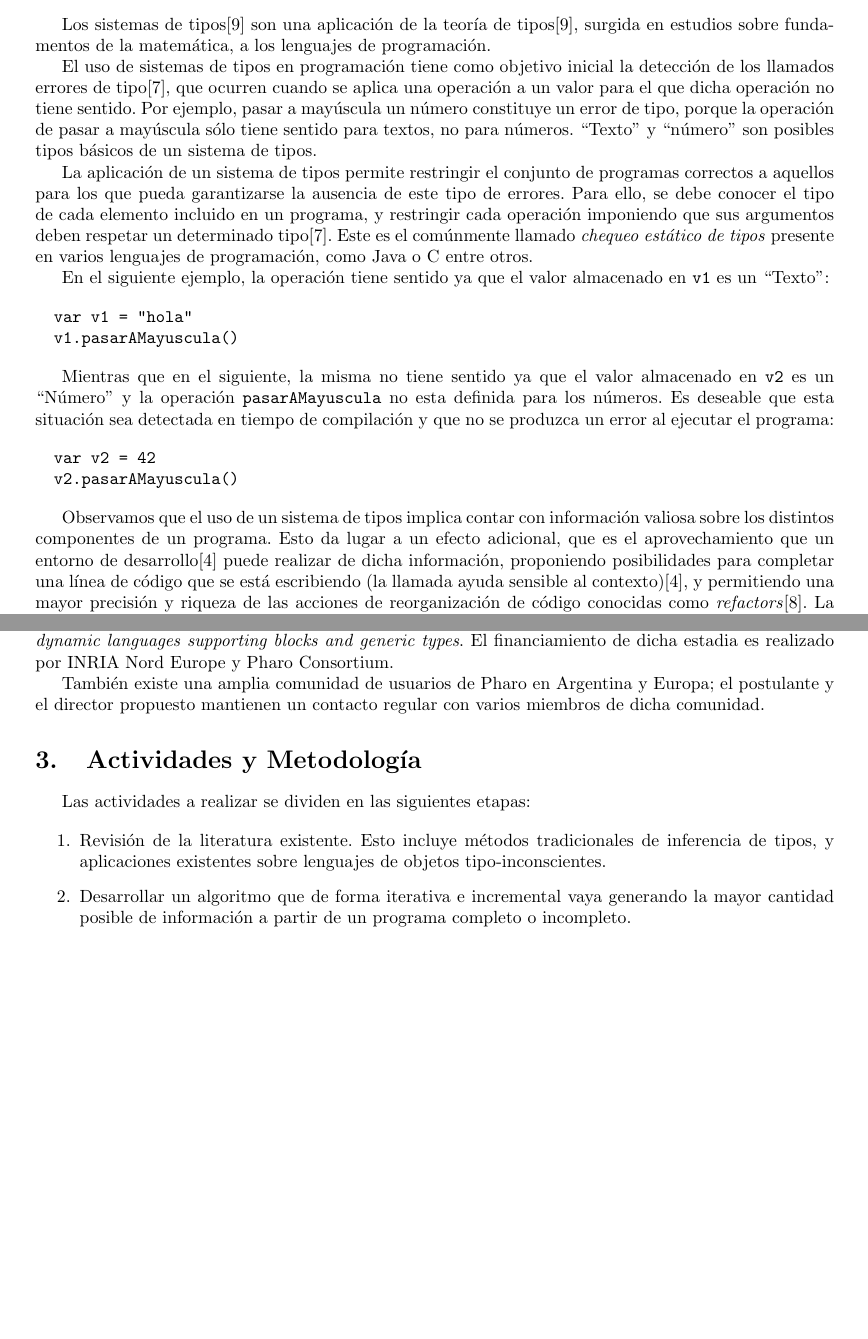
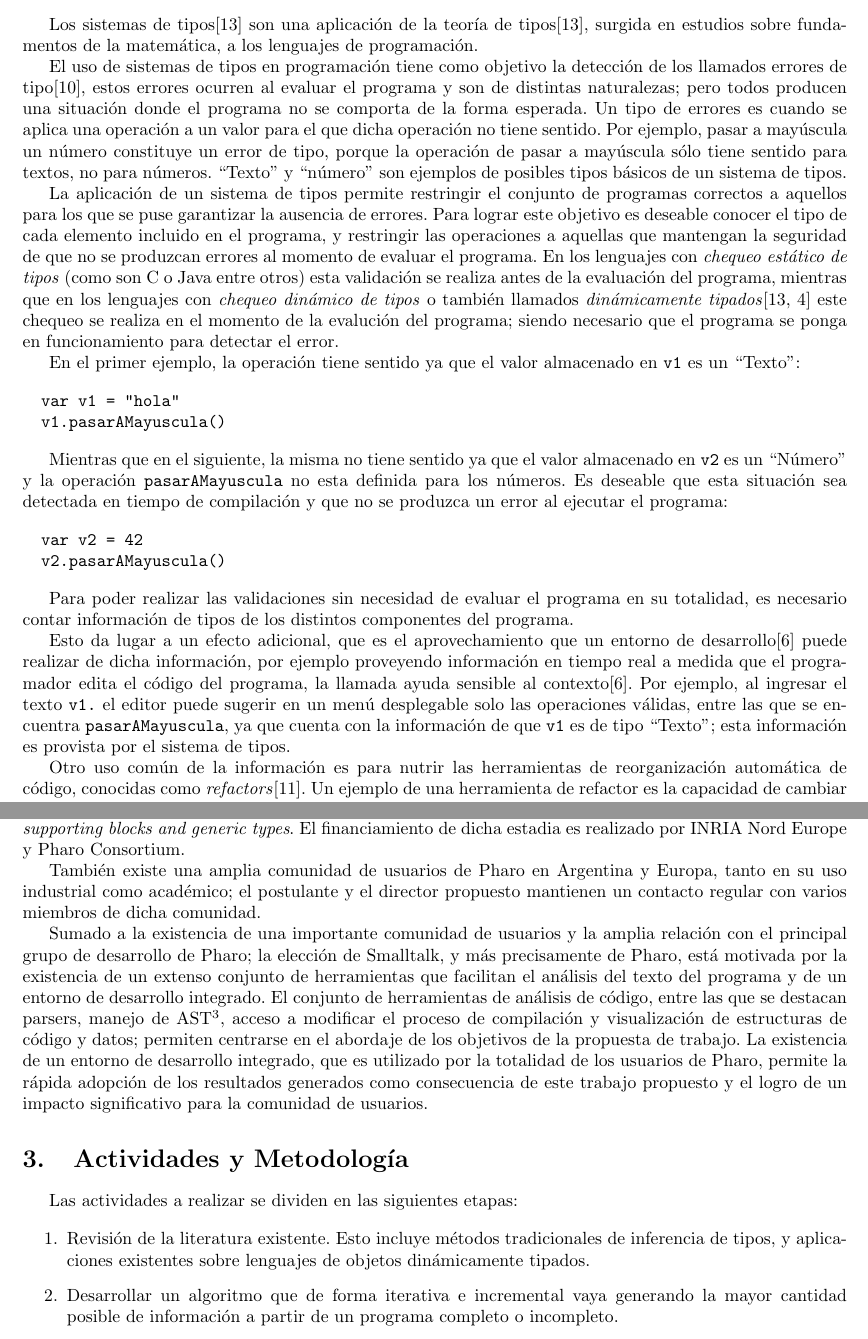
Before and after one commit to tesonep/plan-tesis, a LaTeX thesis (plan-tesis.tex): two parts of pages 1 and 4 of 5, joined at a grey line, cut so that both start at the same text, the shorter picture padded with empty space. Compiled offline with pdfLaTeX.

Commit message:
Cambios propuestos por Edu

```diff
--- a/plan-tesis.tex
+++ b/plan-tesis.tex
@@ -1,10 +1,10 @@
 \documentclass[a4paper,10pt]{article}
 \usepackage[utf8]{inputenc}
 \usepackage[spanish]{babel}
-\usepackage[margin=1in]{geometry}
+\usepackage[margin=0.9in]{geometry}
 
 %opening
-\title{Herramientas de Refactor e Información Contextual basado en Inferencia de Tipos para lenguajes tipo-inconsientes.\\
+\title{Herramientas de Refactor e Información Contextual basado en Inferencia de Tipos para lenguajes dinámicamente tipados.\\
 -- Propuesta de tesis doctoral -- }
 
 \author{Pablo Tesone}
@@ -19,12 +19,17 @@
 
 Los sistemas de tipos\cite{Pier02a} son una aplicación de la teoría de tipos\cite{Pier02a}, surgida en estudios sobre fundamentos de la matemática, a los lenguajes de programación.
 
-El uso de sistemas de tipos en programación tiene como objetivo inicial la detección de los llamados errores de tipo\cite{Miln78a}, que ocurren cuando se aplica una operación  a un valor para el que dicha operación no tiene sentido. Por ejemplo, pasar a mayúscula un número constituye un error de tipo, porque la operación de pasar a mayúscula sólo tiene sentido para textos, no para números.
-``Texto'' y ``número'' son posibles tipos básicos de un sistema de tipos.
+El uso de sistemas de tipos en programación tiene como objetivo la detección de los llamados errores de tipo\cite{Miln78a}, estos errores ocurren al evaluar el programa y son de distintas naturalezas; pero todos producen una situación donde el programa no se comporta de la forma esperada. Un tipo de errores es cuando se aplica una operación a un valor para el que dicha operación no tiene sentido. Por ejemplo, pasar a mayúscula un número constituye un error de tipo, porque la operación de pasar a mayúscula sólo tiene sentido para textos, no para números.
+``Texto'' y ``número'' son ejemplos de posibles tipos básicos de un sistema de tipos.
 
-La aplicación de un sistema de tipos permite restringir el conjunto de programas correctos a aquellos para los que pueda garantizarse la ausencia de este tipo de errores. Para ello, se debe conocer el tipo de cada elemento incluido en un programa, y restringir cada operación imponiendo que sus argumentos deben respetar un determinado tipo\cite{Miln78a}. Este es el comúnmente llamado \emph{chequeo estático de tipos} presente en varios lenguajes de programación, como Java o C entre otros.
+% El uso de sistemas de tipos en programación tiene como objetivo inicial la detección de los llamados errores de tipo\cite{Miln78a}, que ocurren cuando se aplica una operación a un valor para el que dicha operación no tiene sentido. Por ejemplo, pasar a mayúscula un número constituye un error de tipo, porque la operación de pasar a mayúscula sólo tiene sentido para textos, no para números.
+% ``Texto'' y ``número'' son posibles tipos básicos de un sistema de tipos.
 
-En el siguiente ejemplo, la operación tiene sentido ya que el valor almacenado en \verb|v1| es un ``Texto'':
+La aplicación de un sistema de tipos permite restringir el conjunto de programas correctos a aquellos para los que se puse garantizar la ausencia de errores. Para lograr este objetivo es deseable conocer el tipo de cada elemento incluido en el programa, y restringir las operaciones a aquellas que mantengan la seguridad de que no se produzcan errores al momento de evaluar el programa. En los lenguajes con \emph{chequeo estático de tipos} (como son C o Java entre otros) esta validación se realiza antes de la evaluación del programa, mientras que en los lenguajes con \emph{chequeo dinámico de tipos} o también llamados \emph{dinámicamente tipados}\cite{Pier02a,Card85c} este chequeo se realiza en el momento de la evalución del programa; siendo necesario que el programa se ponga en funcionamiento para detectar el error.
+
+% La aplicación de un sistema de tipos permite restringir el conjunto de programas correctos a aquellos para los que pueda garantizarse la ausencia de errores. Para ello, se debe conocer el tipo de cada elemento incluido en un programa, y restringir cada operación imponiendo que sus argumentos deben respetar un determinado tipo\cite{Miln78a}. Este es el comúnmente llamado \emph{chequeo estático de tipos} presente en varios lenguajes de programación, como Java o C entre otros.
+
+En el primer ejemplo, la operación tiene sentido ya que el valor almacenado en \verb|v1| es un ``Texto'':
 
 \begin{verbatim}
   var v1 = "hola"
@@ -38,5 +43,14 @@ Mientras que en el siguiente, la misma no tiene sentido ya que el valor almacena
   v2.pasarAMayuscula()
 \end{verbatim}
 
-Observamos que el uso de un sistema de tipos implica contar con información valiosa sobre los distintos componentes de un programa.
-Esto da lugar a un efecto adicional, que es el aprovechamiento que un entorno de desarrollo\cite{haber86a} puede realizar de dicha información, proponiendo posibilidades para completar una línea de código que se está escribiendo (la llamada ayuda sensible al contexto)\cite{haber86a}, y permitiendo una mayor precisión y riqueza de las acciones de reorganización de código conocidas como \emph{refactors}\cite{Opdyke92a}.
+% Observamos que el uso de un sistema de tipos implica contar con información valiosa sobre los distintos componentes de un programa.
+Para poder realizar las validaciones sin necesidad de evaluar el programa en su totalidad, es necesario contar información de tipos de los distintos componentes del programa.
+
+Esto da lugar a un efecto adicional, que es el aprovechamiento que un entorno de desarrollo\cite{haber86a} puede realizar de dicha información,
+por ejemplo proveyendo información en tiempo real a medida que el programador edita el código del programa, la llamada ayuda sensible al contexto\cite{haber86a}. Por ejemplo, al ingresar el texto \verb|v1.| el editor puede sugerir en un menú desplegable solo las operaciones válidas, entre las que se encuentra \verb|pasarAMayuscula|, ya que cuenta con la información de que \verb|v1| es de tipo ``Texto''; esta información es provista por el sistema de tipos.
+
+% proponiendo posibilidades para completar una línea de código que se está escribiendo (la llamada ayuda sensible al contexto)\cite{haber86a}, y
+% permitiendo una mayor precisión y riqueza de las acciones de reorganización de código conocidas como \emph{refactors}\cite{Opdyke92a}.
+
+Otro uso común de la información es para nutrir las herramientas de reorganización automática de código, conocidas como \emph{refactors}\cite{Opdyke92a}.
+Un ejemplo de una herramienta de refactor es la capacidad de cambiar el nombre de una operación en su definición y en todos los lugares donde se usa; todo de forma automática. Supongamos que tenemos dos operaciones llamadas ``multiplicar'', una sobre los números (que multiplica el número original con el pasado como parámetro) y una sobre los textos (que repite el texto la cantidad de veces recibida por parámetro). Por motivos de calidad del código, el programador desea cambiar el nombre la de la segunda. Pero este cambio solo se debe hacer en los usos donde el objeto modificado es un texto, manteniendo sin cambio el uso sobre los números. Para poder lograrlo es necesario contar con el detalle del tipo de cada parte del programa.
@@ -144,14 +155,21 @@ Cabe mencionar que se cuenta con amplia colaboración con el equipo que realiza
 
 Un ejemplo de esta continua colaboración es que el postulante realizará una estadía durante los meses de Agosto a Diciembre de 2015, en el laboratorio antes señalado para la continuación de la línea de investigación propuesta en \emph{An extensible constraint based type inference algorithm for object-oriented dynamic languages supporting blocks and generic types}. El financiamiento de dicha estadia es realizado por INRIA Nord Europe y Pharo Consortium.
 
-También existe una amplia comunidad de usuarios de Pharo en Argentina y Europa; el postulante y el director propuesto mantienen un contacto regular con varios miembros de dicha comunidad.
+También existe una amplia comunidad de usuarios de Pharo en Argentina y Europa, tanto en su uso industrial como académico; el postulante y el director propuesto mantienen un contacto regular con varios miembros de dicha comunidad.
+
+Sumado a la existencia de una importante comunidad de usuarios y la amplia relación con el principal grupo de desarrollo de Pharo; la elección de Smalltalk, y más precisamente de Pharo, está motivada por la existencia de un extenso conjunto de herramientas que facilitan el análisis del texto del programa y de un entorno de desarrollo integrado.
+El conjunto de herramientas de análisis de código, entre las que se destacan parsers, manejo de AST\footnote{Abstract Syntax Tree}, acceso a modificar el proceso de compilación y visualización de estructuras de código y datos; permiten centrarse en el abordaje de los objetivos de la propuesta de trabajo.
+La existencia de un entorno de desarrollo integrado, que es utilizado por la totalidad de los usuarios de Pharo, permite la rápida adopción de los resultados generados como consecuencia de este trabajo propuesto y el logro de un impacto significativo para la comunidad de usuarios.
+
+% esta guiada por la existencia de un extenso conjunto de herramientas que facilitan el análisis del texto del programa (como son parsers, manejo de AST y acceso a modificar el proceso de compilación) permitiendo centrarse en los temas especificos a abordar;
+% y de un entorno de desarrollo integrado donde los usuarios realizan la edición de los programas, permitiendo que cualquier herramienta generada sea de fácil aplicación para los programadores.
 
 \section{Actividades y Metodología}
 
 Las actividades a realizar se dividen en las siguientes etapas:
 
   \begin{enumerate}
-   \item Revisión de la literatura existente. Esto incluye métodos tradicionales de inferencia de tipos, y aplicaciones existentes sobre lenguajes de objetos tipo-inconscientes.
+   \item Revisión de la literatura existente. Esto incluye métodos tradicionales de inferencia de tipos, y aplicaciones existentes sobre lenguajes de objetos dinámicamente tipados.
    \item Desarrollar un algoritmo que de forma iterativa e incremental vaya generando la mayor cantidad posible de información a partir de un programa completo o incompleto.
    \item Realizar un prototipo de este lenguaje para probar el nivel de información provisto sobre programas reales escritos para Pharo.
    \item Realizar una implementación eficiente en tiempo de ejecución y espacio de memoria del algoritmo desarrollado.
```
Also changed, not shown: plan-tesis.bbl, plan-tesis.pdf (deleted), plan-tesis.tex (23 more changed lines), 5 other files.
